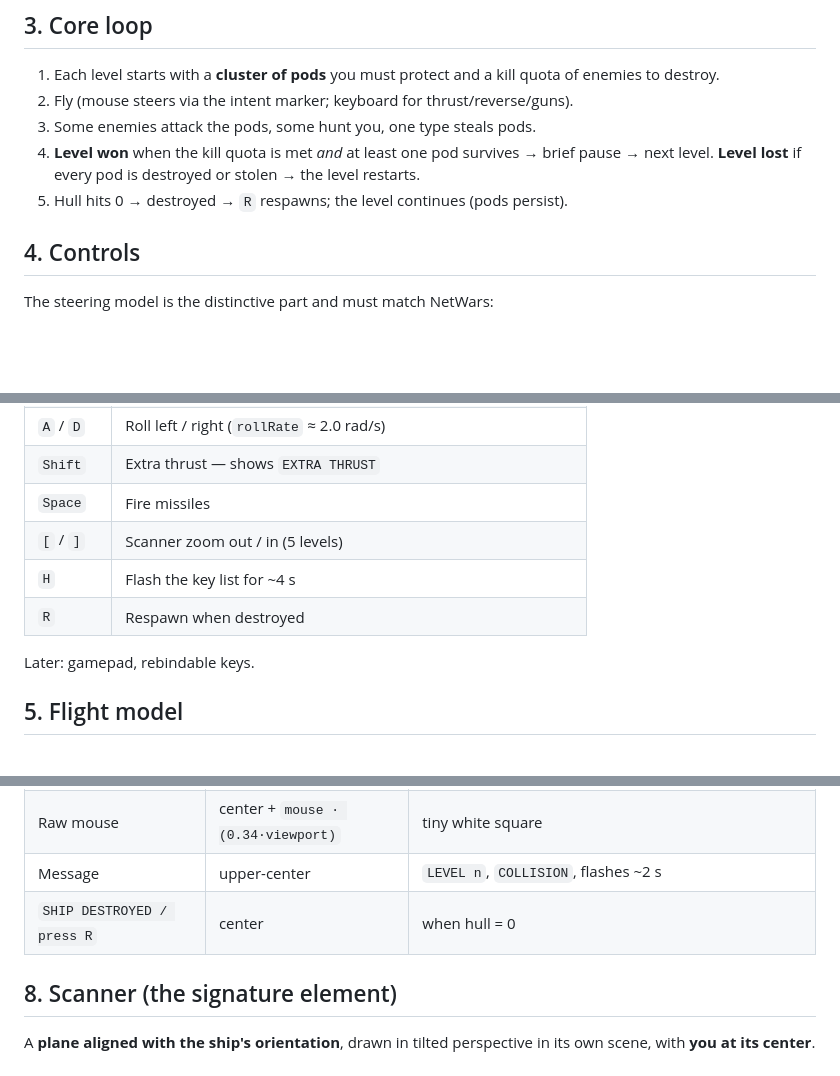
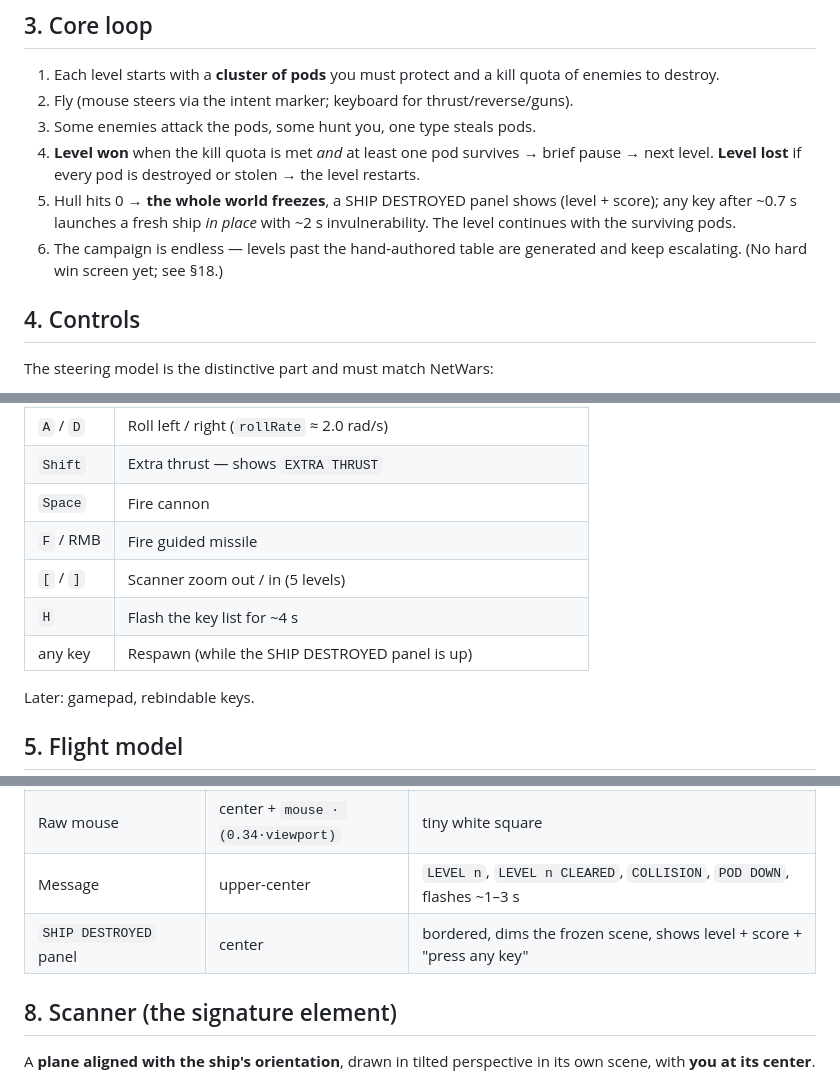
Before and after one commit to martinpovolny/netwars, a Markdown page: SPEC.md, 3 parts joined by grey strips. Drawn GitHub-style; blank space fills up the shorter version.

Commit message:
Update SPEC.md: death-freeze/respawn, endless campaign note
Claude-Session: https://claude.ai/code/session_017g4Xkx9k62D2gcBZ5Vj1bd

```diff
--- a/SPEC.md
+++ b/SPEC.md
@@ -41,7 +41,11 @@ rollback netcode.
 4. **Level won** when the kill quota is met *and* at least one pod survives →
    brief pause → next level. **Level lost** if every pod is destroyed or
    stolen → the level restarts.
-5. Hull hits 0 → destroyed → `R` respawns; the level continues (pods persist).
+5. Hull hits 0 → **the whole world freezes**, a SHIP DESTROYED panel shows
+   (level + score); any key after ~0.7 s launches a fresh ship *in place*
+   with ~2 s invulnerability. The level continues with the surviving pods.
+6. The campaign is endless — levels past the hand-authored table are generated
+   and keep escalating. (No hard win screen yet; see §18.)
 
 ## 4. Controls
 
@@ -73,10 +77,11 @@ The steering model is the distinctive part and must match NetWars:
 | `X` | Full stop — null all momentum quickly |
 | `A` / `D` | Roll left / right (`rollRate` ≈ 2.0 rad/s) |
 | `Shift` | Extra thrust — shows `EXTRA THRUST` |
-| `Space` | Fire missiles |
+| `Space` | Fire cannon |
+| `F` / RMB | Fire guided missile |
 | `[` / `]` | Scanner zoom out / in (5 levels) |
 | `H` | Flash the key list for ~4 s |
-| `R` | Respawn when destroyed |
+| any key | Respawn (while the SHIP DESTROYED panel is up) |
 
 Later: gamepad, rebindable keys.
 
@@ -145,8 +150,8 @@ Phosphor palette: amber `#ff2b2b`, green `#35e04a`, scanner red `#d21f1f`.
 | Heading indicator (`+`, centre missing) | center | fixed; the nose |
 | Intent marker (`×`, centre missing) | center + `intent · (0.34·viewport)` | lags toward cursor |
 | Raw mouse | center + `mouse · (0.34·viewport)` | tiny white square |
-| Message | upper-center | `LEVEL n`, `COLLISION`, flashes ~2 s |
-| `SHIP DESTROYED / press R` | center | when hull = 0 |
+| Message | upper-center | `LEVEL n`, `LEVEL n CLEARED`, `COLLISION`, `POD DOWN`, flashes ~1–3 s |
+| `SHIP DESTROYED` panel | center | bordered, dims the frozen scene, shows level + score + "press any key" |
 
 ## 8. Scanner (the signature element)
 
```
